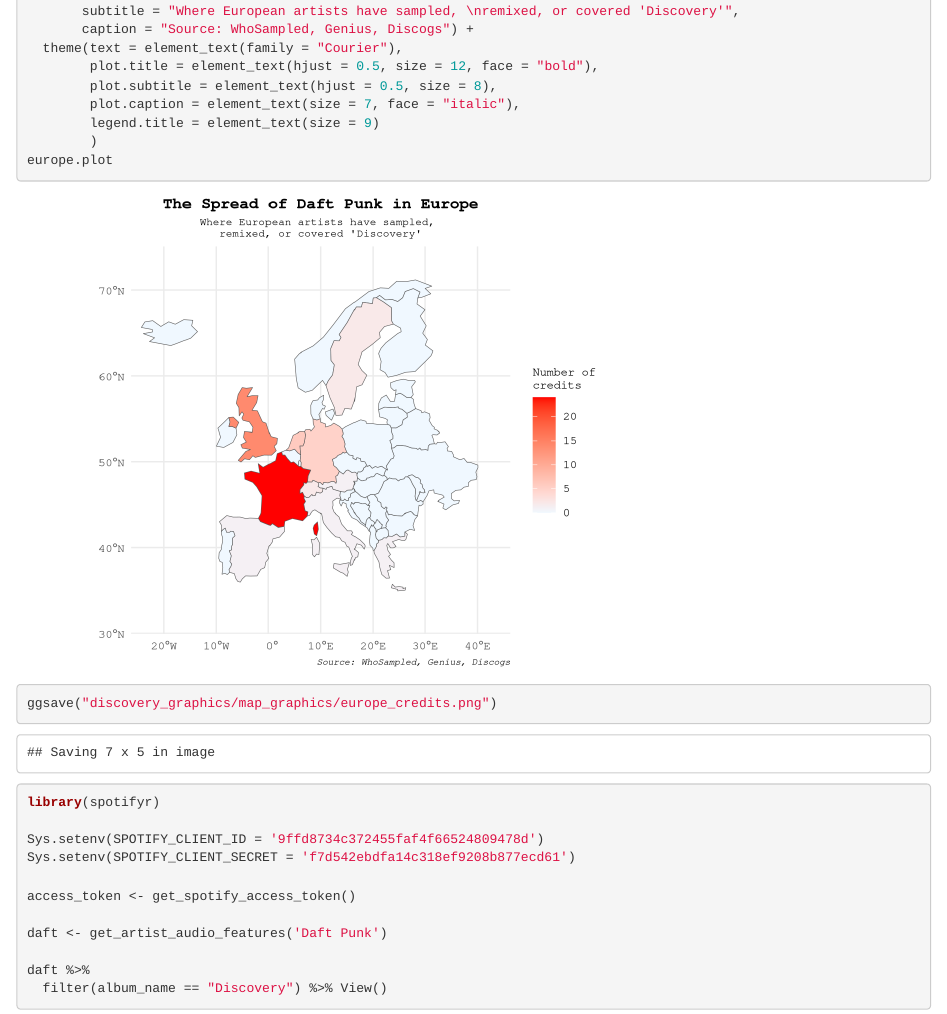
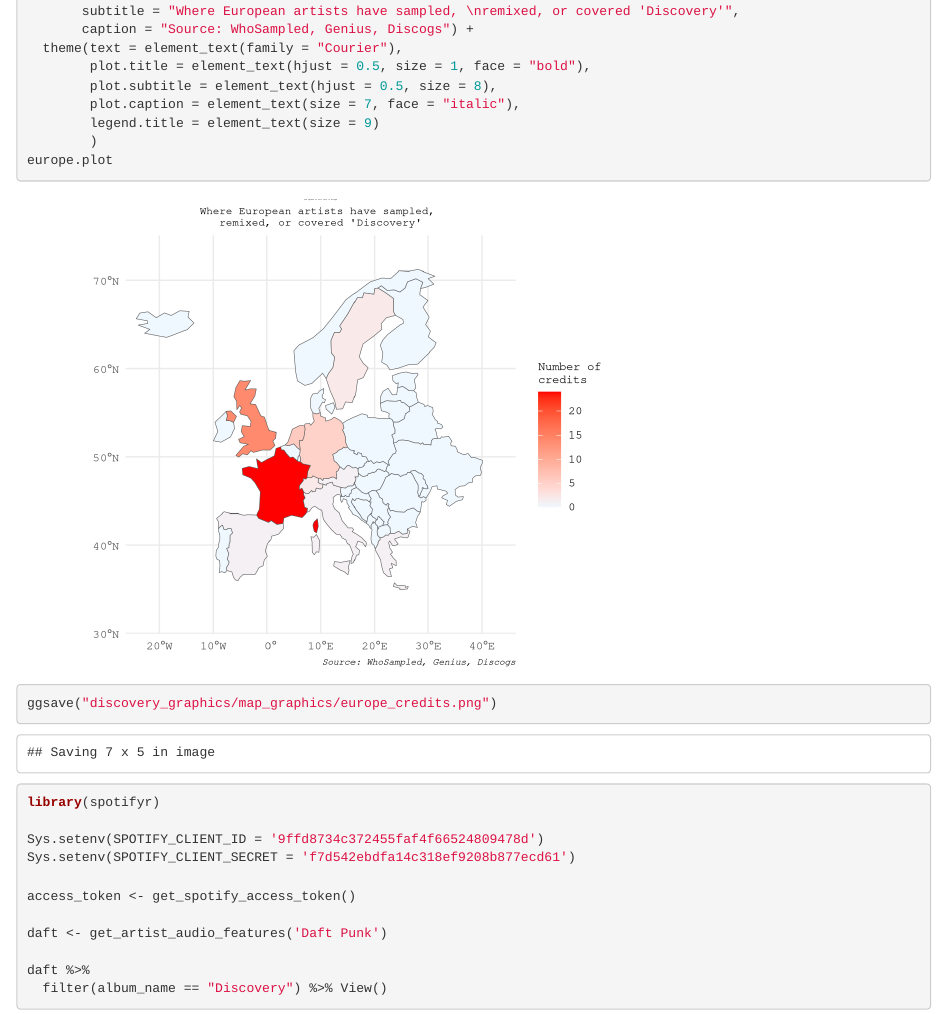
Before and after one commit to lukekolar/discovering_discovery, an R Markdown document (data_scraping.Rmd): the page in a window 1100 px wide, from 1920 px down. Rendered offline with R 4.5, knitr and Pandoc, with nearby package versions; some code elsewhere in the file could not run offline.

Commit message:
finished graphic

```diff
--- a/data_scraping.Rmd
+++ b/data_scraping.Rmd
@@ -749,7 +749,7 @@ europe.plot <- ggplot(music.used.mapped, aes(fill = num.used)) + geom_sf() +
        subtitle = "Where European artists have sampled, \nremixed, or covered 'Discovery'",
        caption = "Source: WhoSampled, Genius, Discogs") +
   theme(text = element_text(family = "Courier"),
-        plot.title = element_text(hjust = 0.5, size = 12, face = "bold"),
+        plot.title = element_text(hjust = 0.5, size = 1, face = "bold"),
         plot.subtitle = element_text(hjust = 0.5, size = 8),
         plot.caption = element_text(size = 7, face = "italic"),
         legend.title = element_text(size = 9)
```
